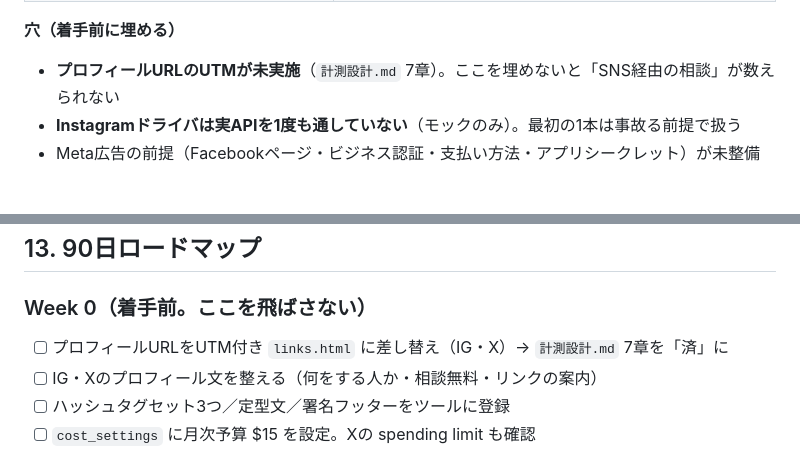
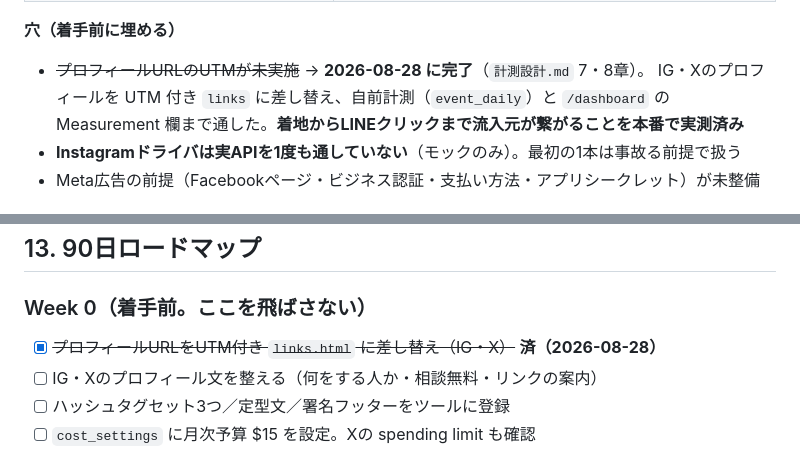
Before and after one commit to kinenbiplanner-source/kinenbi-planner, a Markdown page: メディア方針/SNS戦略.md, 2 parts joined by grey strips. GitHub-like rendering.

```diff
--- a/メディア方針/SNS戦略.md
+++ b/メディア方針/SNS戦略.md
@@ -41,7 +41,9 @@
 
 **穴（着手前に埋める）**
 
-- **プロフィールURLのUTMが未実施**（`計測設計.md` 7章）。ここを埋めないと「SNS経由の相談」が数えられない
+- ~~プロフィールURLのUTMが未実施~~ → **2026-08-28 に完了**（`計測設計.md` 7・8章）。
+  IG・Xのプロフィールを UTM 付き `links` に差し替え、自前計測（`event_daily`）と
+  `/dashboard` の Measurement 欄まで通した。**着地からLINEクリックまで流入元が繋がることを本番で実測済み**
 - **Instagramドライバは実APIを1度も通していない**（モックのみ）。最初の1本は事故る前提で扱う
 - Meta広告の前提（Facebookページ・ビジネス認証・支払い方法・アプリシークレット）が未整備
 
@@ -371,7 +373,7 @@ Xだけが従量課金。**それ以外はほぼ固定費。**
 
 ### Week 0（着手前。ここを飛ばさない）
 
-- [ ] プロフィールURLをUTM付き `links.html` に差し替え（IG・X）→ `計測設計.md` 7章を「済」に
+- [x] ~~プロフィールURLをUTM付き `links.html` に差し替え（IG・X）~~ **済（2026-08-28）**
 - [ ] IG・Xのプロフィール文を整える（何をする人か・相談無料・リンクの案内）
 - [ ] ハッシュタグセット3つ／定型文／署名フッターをツールに登録
 - [ ] `cost_settings` に月次予算 $15 を設定。Xの spending limit も確認
```
Also changed, not shown: メディア方針/改良ロードマップ.md (+11 -0 lines), メディア方針/計測設計.md (+7 -2 lines).
